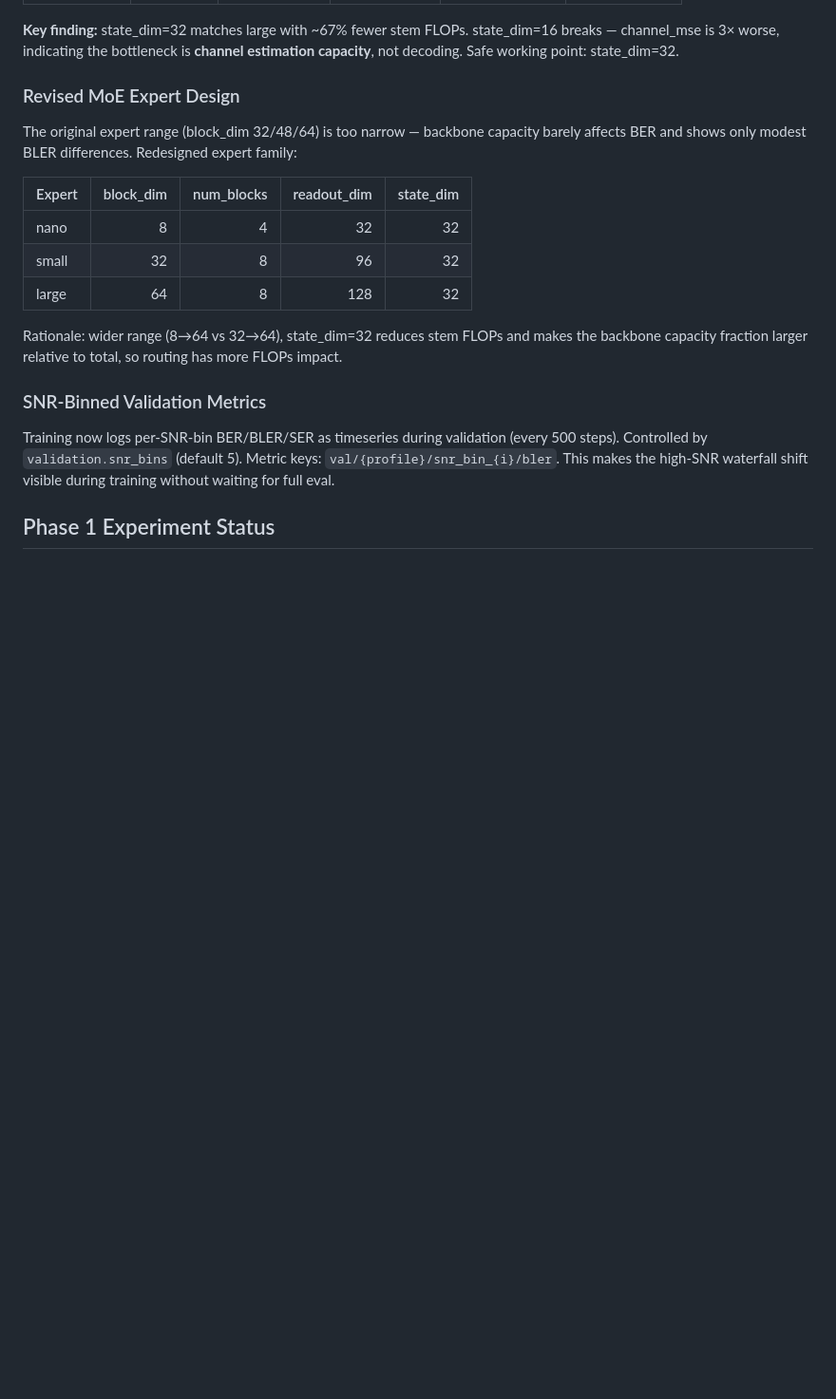
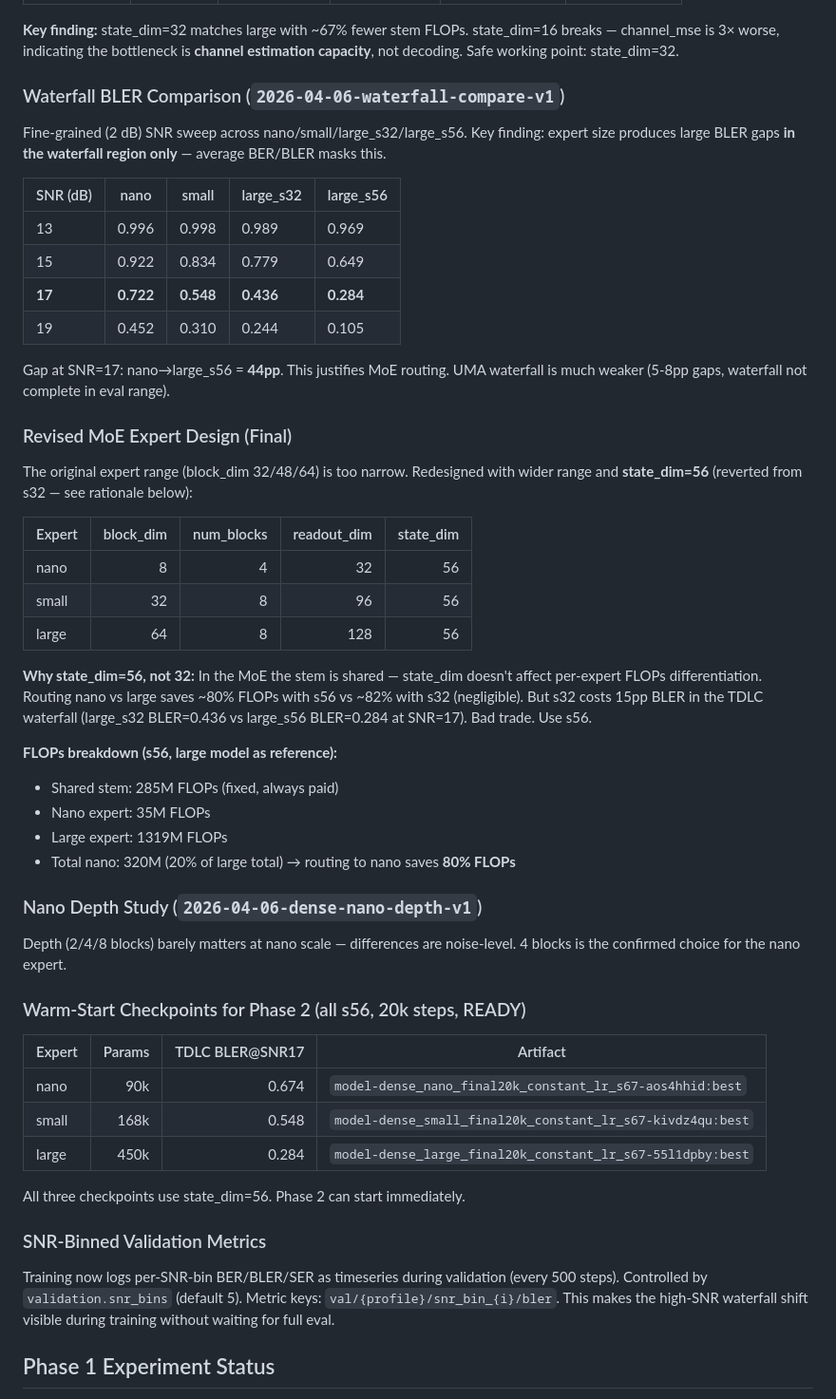
Before and after one commit to TheRamsay/moe-5g-nrx, a Markdown page: AGENTS.md, the part around one of its changes. Shown at 95% size. Drawn GitHub-style; blank space fills up the shorter version.

Commit message:
docs: update AGENTS.md, CURRENT.md with waterfall findings and Phase 2 status

```diff
--- a/AGENTS.md
+++ b/AGENTS.md
@@ -102,18 +102,54 @@ Large backbone fixed (block_dim=64, 8 blocks). Only state_dim and stem_hidden_di
 channel_mse is 3× worse, indicating the bottleneck is **channel estimation capacity**, not
 decoding. Safe working point: state_dim=32.
 
-### Revised MoE Expert Design
-The original expert range (block_dim 32/48/64) is too narrow — backbone capacity barely
-affects BER and shows only modest BLER differences. Redesigned expert family:
+### Waterfall BLER Comparison (`2026-04-06-waterfall-compare-v1`)
+Fine-grained (2 dB) SNR sweep across nano/small/large_s32/large_s56. Key finding: expert
+size produces large BLER gaps **in the waterfall region only** — average BER/BLER masks this.
+
+| SNR (dB) | nano | small | large_s32 | large_s56 |
+|---|---|---|---|---|
+| 13 | 0.996 | 0.998 | 0.989 | 0.969 |
+| 15 | 0.922 | 0.834 | 0.779 | 0.649 |
+| **17** | **0.722** | **0.548** | **0.436** | **0.284** |
+| 19 | 0.452 | 0.310 | 0.244 | 0.105 |
+
+Gap at SNR=17: nano→large_s56 = **44pp**. This justifies MoE routing.
+UMA waterfall is much weaker (5-8pp gaps, waterfall not complete in eval range).
+
+### Revised MoE Expert Design (Final)
+The original expert range (block_dim 32/48/64) is too narrow. Redesigned with wider range
+and **state_dim=56** (reverted from s32 — see rationale below):
 
 | Expert | block_dim | num_blocks | readout_dim | state_dim |
 |---|---:|---:|---:|---:|
-| nano | 8 | 4 | 32 | 32 |
-| small | 32 | 8 | 96 | 32 |
-| large | 64 | 8 | 128 | 32 |
+| nano | 8 | 4 | 32 | 56 |
+| small | 32 | 8 | 96 | 56 |
+| large | 64 | 8 | 128 | 56 |
 
-Rationale: wider range (8→64 vs 32→64), state_dim=32 reduces stem FLOPs and makes the
-backbone capacity fraction larger relative to total, so routing has more FLOPs impact.
+**Why state_dim=56, not 32:** In the MoE the stem is shared — state_dim doesn't affect
+per-expert FLOPs differentiation. Routing nano vs large saves ~80% FLOPs with s56 vs ~82%
+with s32 (negligible). But s32 costs 15pp BLER in the TDLC waterfall (large_s32 BLER=0.436
+vs large_s56 BLER=0.284 at SNR=17). Bad trade. Use s56.
+
+**FLOPs breakdown (s56, large model as reference):**
+- Shared stem: 285M FLOPs (fixed, always paid)
+- Nano expert: 35M FLOPs
+- Large expert: 1319M FLOPs
+- Total nano: 320M (20% of large total) → routing to nano saves **80% FLOPs**
+
+### Nano Depth Study (`2026-04-06-dense-nano-depth-v1`)
+Depth (2/4/8 blocks) barely matters at nano scale — differences are noise-level.
+4 blocks is the confirmed choice for the nano expert.
+
+### Warm-Start Checkpoints for Phase 2 (all s56, 20k steps, READY)
+
+| Expert | Params | TDLC BLER@SNR17 | Artifact |
+|---|---:|---:|---|
+| nano | 90k | 0.674 | `model-dense_nano_final20k_constant_lr_s67-aos4hhid:best` |
+| small | 168k | 0.548 | `model-dense_small_final20k_constant_lr_s67-kivdz4qu:best` |
+| large | 450k | 0.284 | `model-dense_large_final20k_constant_lr_s67-55l1dpby:best` |
+
+All three checkpoints use state_dim=56. Phase 2 can start immediately.
 
 ### SNR-Binned Validation Metrics
 Training now logs per-SNR-bin BER/BLER/SER as timeseries during validation (every 500 steps).
```
Also changed, not shown: other parts of AGENTS.md (+20 -15 lines), CURRENT.md (+51 -52 lines).
